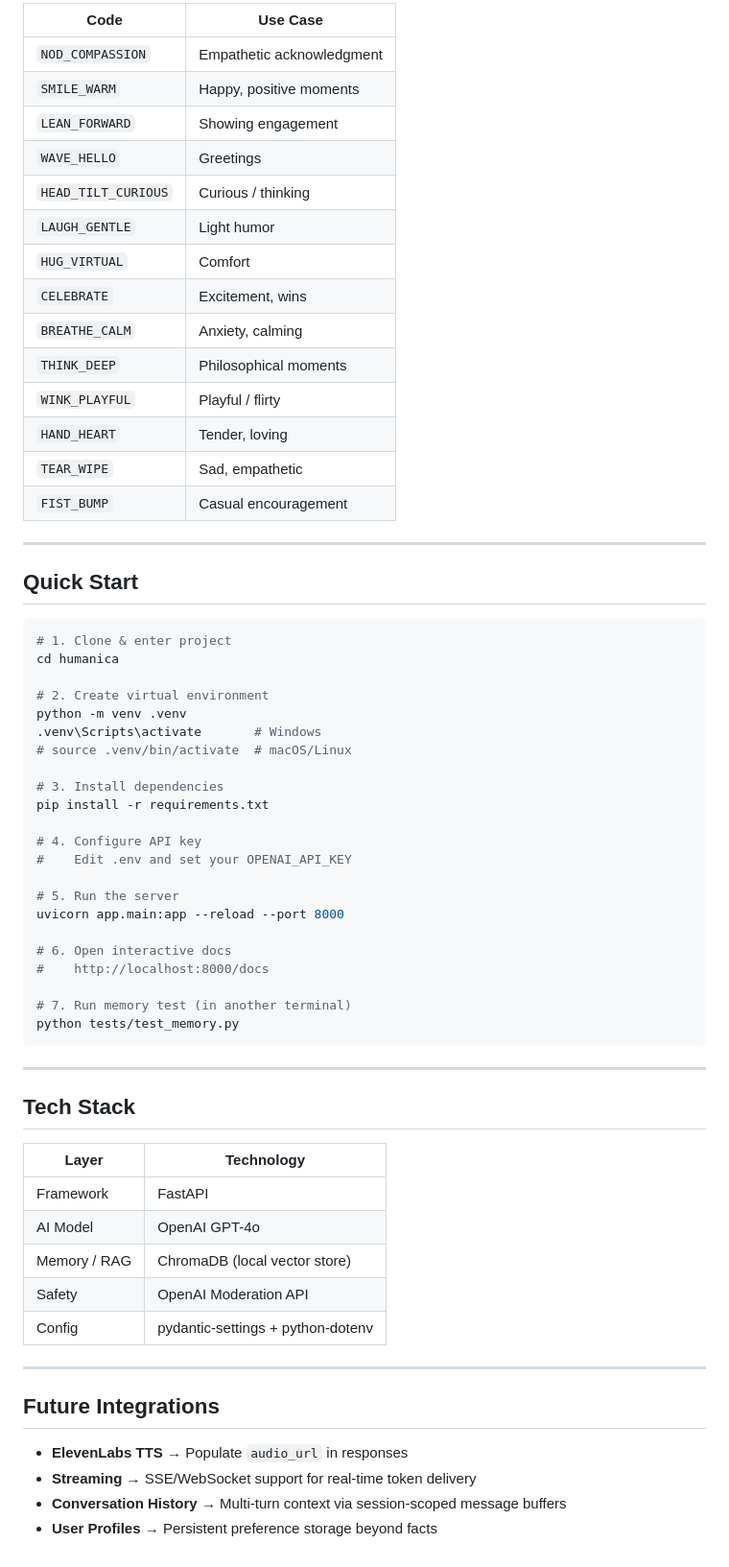
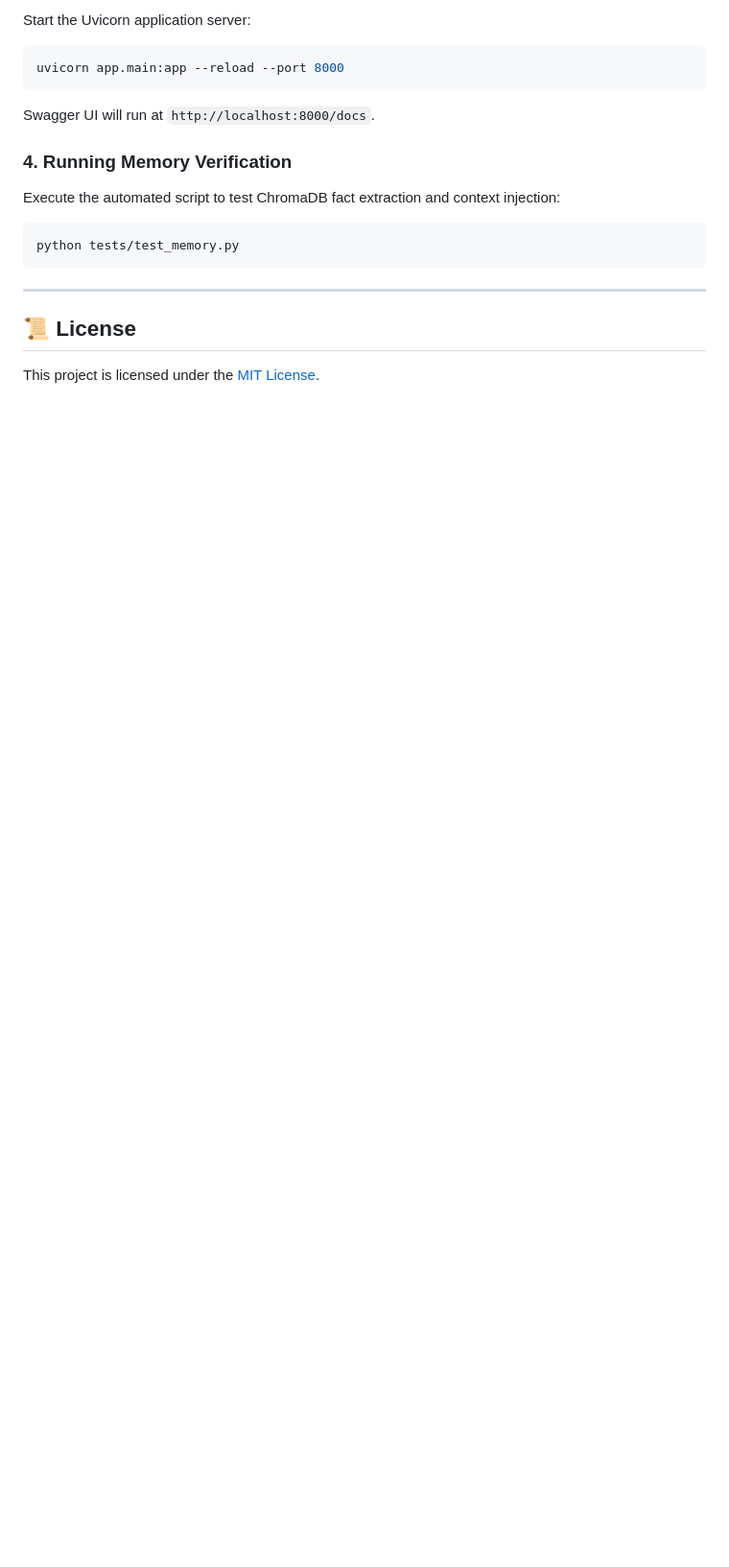
Before and after one commit to TashinMahmud/Humanic_AI, a Markdown page: README.md, the part around one of its changes. Shown at 96% size. Drawn GitHub-style; blank space fills up the shorter version.

````diff
--- a/README.md
+++ b/README.md
@@ -126,67 +142,18 @@ Your backend can enrich the response (e.g., save to DB, generate TTS via ElevenL
 
-| Code | Use Case |
-|---|---|
-| `NOD_COMPASSION` | Empathetic acknowledgment |
-| `SMILE_WARM` | Happy, positive moments |
-| `LEAN_FORWARD` | Showing engagement |
-| `WAVE_HELLO` | Greetings |
-| `HEAD_TILT_CURIOUS` | Curious / thinking |
-| `LAUGH_GENTLE` | Light humor |
-| `HUG_VIRTUAL` | Comfort |
-| `CELEBRATE` | Excitement, wins |
-| `BREATHE_CALM` | Anxiety, calming |
-| `THINK_DEEP` | Philosophical moments |
-| `WINK_PLAYFUL` | Playful / flirty |
-| `HAND_HEART` | Tender, loving |
-| `TEAR_WIPE` | Sad, empathetic |
-| `FIST_BUMP` | Casual encouragement |
+Start the Uvicorn application server:
+```bash
+uvicorn app.main:app --reload --port 8000
+```
+Swagger UI will run at `http://localhost:8000/docs`.
 
----
-
-## Quick Start
-
+### 4. Running Memory Verification
+Execute the automated script to test ChromaDB fact extraction and context injection:
 ```bash
-# 1. Clone & enter project
-cd humanica
-
-# 2. Create virtual environment
-python -m venv .venv
-.venv\Scripts\activate       # Windows
-# source .venv/bin/activate  # macOS/Linux
-
-# 3. Install dependencies
-pip install -r requirements.txt
-
-# 4. Configure API key
-#    Edit .env and set your OPENAI_API_KEY
-
-# 5. Run the server
-uvicorn app.main:app --reload --port 8000
-
-# 6. Open interactive docs
-#    http://localhost:8000/docs
-
-# 7. Run memory test (in another terminal)
 python tests/test_memory.py
 ```
 
 ---
 
-## Tech Stack
+## 📜 License
 
-| Layer | Technology |
-|---|---|
-| Framework | FastAPI |
-| AI Model | OpenAI GPT-4o |
-| Memory / RAG | ChromaDB (local vector store) |
-| Safety | OpenAI Moderation API |
-| Config | pydantic-settings + python-dotenv |
-
----
-
-## Future Integrations
-
-- **ElevenLabs TTS** → Populate `audio_url` in responses
-- **Streaming** → SSE/WebSocket support for real-time token delivery
-- **Conversation History** → Multi-turn context via session-scoped message buffers
-- **User Profiles** → Persistent preference storage beyond facts
+This project is licensed under the [MIT License](LICENSE).
````
Also changed, not shown: other parts of README.md (+105 -89 lines).
